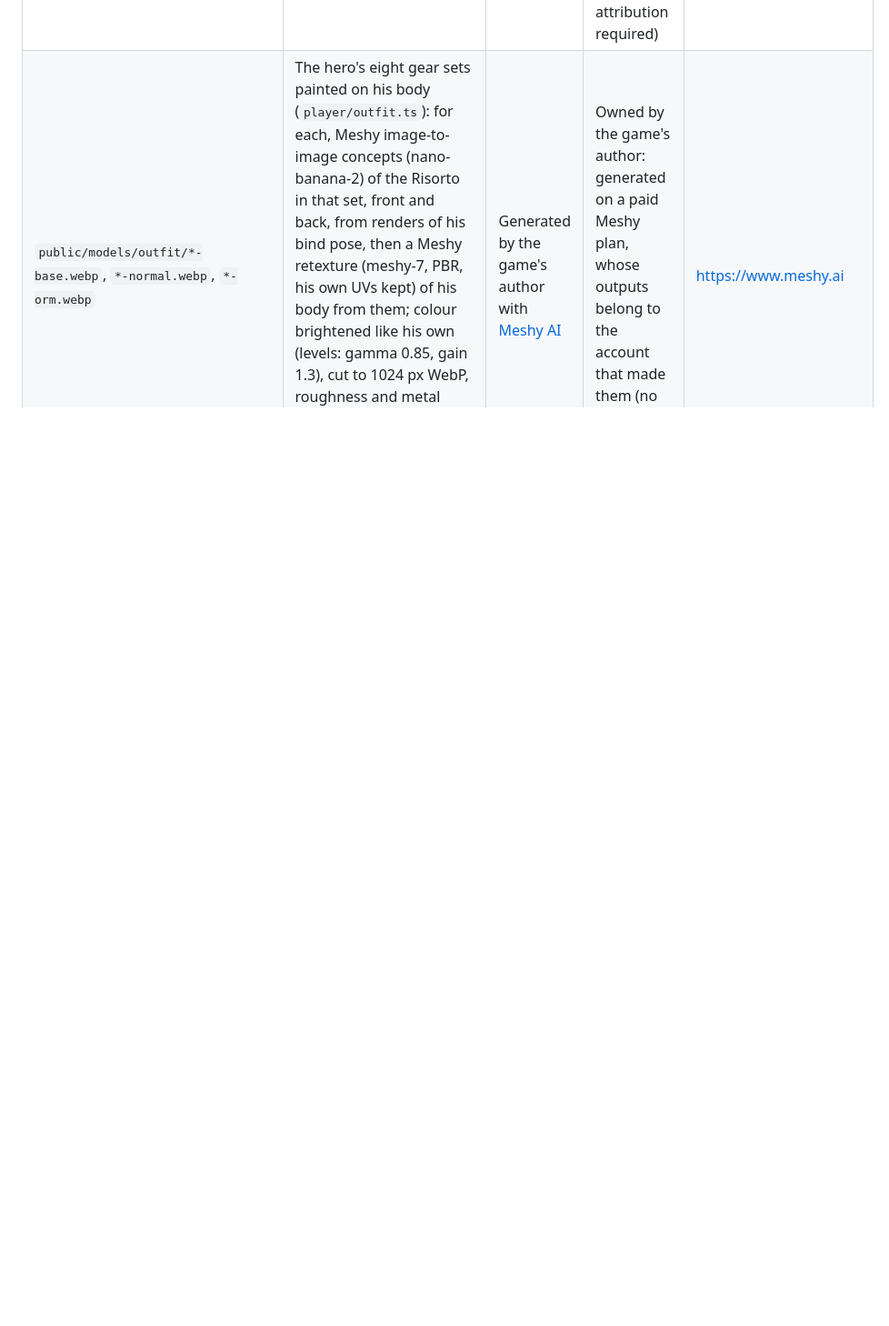
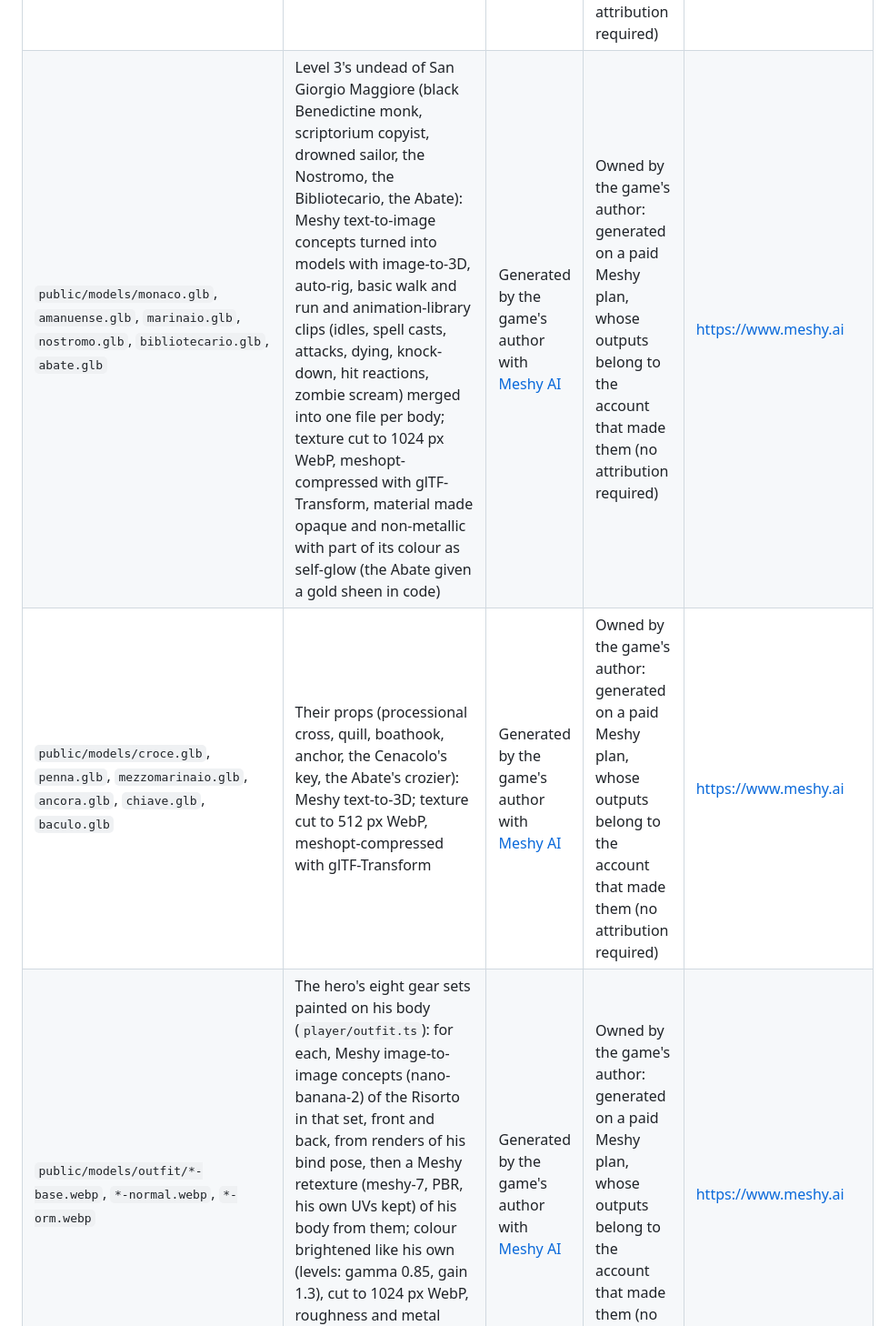
Before and after one commit to monga-hub/Redentore, a Markdown page: ATTRIBUTION.md, the part around the change. Shown at 91% size. Rendered like a GitHub page; blank space fills up the shorter version.

```diff
--- a/ATTRIBUTION.md
+++ b/ATTRIBUTION.md
@@ -21,6 +21,8 @@
 | `public/models/baule.glb` | The reliquary chest with the key on the pontile: Meshy text-to-3D (preview and refine, one of three variants), cut at the lid's seam into a body and a lid hinged on its back edge; texture cut to 1024 px WebP, also used as a 22% self-glow, mesh meshopt-compressed with glTF-Transform, material made non-metallic and double-sided | Generated by the game's author with [Meshy AI](https://www.meshy.ai) | Owned by the game's author: generated on a paid Meshy plan, whose outputs belong to the account that made them (no attribution required) | https://www.meshy.ai |
 | `public/models/gondoliere.glb`, `codega.glb`, `zitella.glb`, `maestra.glb`, `governatrice.glb` | Level 2's undead (drowned gondolier, the codega lantern-bearer, the ghostly lace-making girl, the Maestra del merletto, the Governatrice): Meshy text-to-3D (the Maestra regenerated once to read as a woman), auto-rig, basic walk and run and animation-library clips (idles, spell casts, throw, attacks, ground slam, spin, dying, knock-down, hit reactions, zombie scream) merged into one file per body; texture cut to 1024 px WebP, meshopt-compressed with glTF-Transform, material made opaque and non-metallic with 30% of its colour as self-glow (the zitelle tinted to a cold ghost in the game) | Generated by the game's author with [Meshy AI](https://www.meshy.ai) | Owned by the game's author: generated on a paid Meshy plan, whose outputs belong to the account that made them (no attribution required) | https://www.meshy.ai |
 | `public/models/remo.glb`, `lanterna.glb`, `rocca.glb`, `forbici.glb`, `scettro.glb` | Their props (gondola oar, also Bortolo's frozen oar tinted ice-blue in code, lantern on a pole, distaff, lace mistress's shears, the Governatrice's golden sceptre): Meshy text-to-3D; texture cut to 512 px WebP, meshopt-compressed with glTF-Transform | Generated by the game's author with [Meshy AI](https://www.meshy.ai) | Owned by the game's author: generated on a paid Meshy plan, whose outputs belong to the account that made them (no attribution required) | https://www.meshy.ai |
+| `public/models/monaco.glb`, `amanuense.glb`, `marinaio.glb`, `nostromo.glb`, `bibliotecario.glb`, `abate.glb` | Level 3's undead of San Giorgio Maggiore (black Benedictine monk, scriptorium copyist, drowned sailor, the Nostromo, the Bibliotecario, the Abate): Meshy text-to-image concepts turned into models with image-to-3D, auto-rig, basic walk and run and animation-library clips (idles, spell casts, attacks, dying, knock-down, hit reactions, zombie scream) merged into one file per body; texture cut to 1024 px WebP, meshopt-compressed with glTF-Transform, material made opaque and non-metallic with part of its colour as self-glow (the Abate given a gold sheen in code) | Generated by the game's author with [Meshy AI](https://www.meshy.ai) | Owned by the game's author: generated on a paid Meshy plan, whose outputs belong to the account that made them (no attribution required) | https://www.meshy.ai |
+| `public/models/croce.glb`, `penna.glb`, `mezzomarinaio.glb`, `ancora.glb`, `chiave.glb`, `baculo.glb` | Their props (processional cross, quill, boathook, anchor, the Cenacolo's key, the Abate's crozier): Meshy text-to-3D; texture cut to 512 px WebP, meshopt-compressed with glTF-Transform | Generated by the game's author with [Meshy AI](https://www.meshy.ai) | Owned by the game's author: generated on a paid Meshy plan, whose outputs belong to the account that made them (no attribution required) | https://www.meshy.ai |
 | `public/models/outfit/*-base.webp`, `*-normal.webp`, `*-orm.webp` | The hero's eight gear sets painted on his body (`player/outfit.ts`): for each, Meshy image-to-image concepts (nano-banana-2) of the Risorto in that set, front and back, from renders of his bind pose, then a Meshy retexture (meshy-7, PBR, his own UVs kept) of his body from them; colour brightened like his own (levels: gamma 0.85, gain 1.3), cut to 1024 px WebP, roughness and metal packed into one map with a glow mask (the set's glass and gems, picked by hue) in its red channel | Generated by the game's author with [Meshy AI](https://www.meshy.ai) | Owned by the game's author: generated on a paid Meshy plan, whose outputs belong to the account that made them (no attribution required) | https://www.meshy.ai |
 | `public/models/outfit/*-testa.glb`, `*-spalle.glb`, `public/models/campanaro.glb`, `turibolo.glb` | The sets' helms and hats, pauldrons, and two of the hero's weapons (Mazza del campanaro, Turibolo di Murano): Meshy image-to-image concepts from each set's body concept (the weapons text-to-image), then Meshy image-to-3D (PBR, remeshed to 2.5-3k triangles); colour brightened like the hero's, glow mask in the metal/roughness map's red channel, textures cut to 512 px WebP, meshopt-compressed with glTF-Transform | Generated by the game's author with [Meshy AI](https://www.meshy.ai) | Owned by the game's author: generated on a paid Meshy plan, whose outputs belong to the account that made them (no attribution required) | https://www.meshy.ai |
 | `public/models/zuane.glb`, `public/models/zuane.webp` | Fra' Zuane, the porter's ghost who gives the quest: Meshy text-to-3D, auto-rig and animation library (idle, talk with hands open, talk with right hand open) merged into one file; texture cut to 1024 px WebP, mesh meshopt-compressed and unused data pruned with glTF-Transform, material made opaque and non-metallic with 30% of its colour as self-glow (tinted pale cyan in the game); the dialogue portrait is a render of the model in the game | Generated by the game's author with [Meshy AI](https://www.meshy.ai) | Owned by the game's author: generated on a paid Meshy plan, whose outputs belong to the account that made them (no attribution required) | https://www.meshy.ai |
```
Also changed, not shown: README.md (+26 -3 lines).
